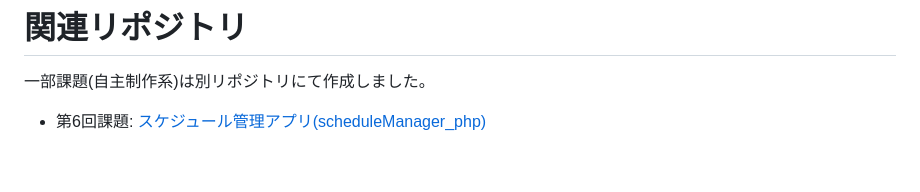
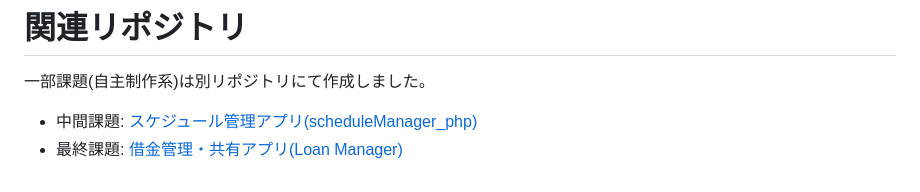
Before and after one commit to hyouhyan/edu_2024-WebProgramming, a Markdown page: README.md, the part around the change. GitHub-like rendering.

Commit message:
docs: 最終課題のURL追加

```diff
--- a/README.md
+++ b/README.md
@@ -83,4 +83,5 @@ $ `pnpm setup`
 
 一部課題(自主制作系)は別リポジトリにて作成しました。
 
-- 第6回課題: [スケジュール管理アプリ(scheduleManager_php)](https://github.com/hyouhyan/scheduleManager_php)
+- 中間課題: [スケジュール管理アプリ(scheduleManager_php)](https://github.com/hyouhyan/scheduleManager_php)
+- 最終課題: [借金管理・共有アプリ(Loan Manager)](https://github.com/hyouhyan/loanManager)
```
